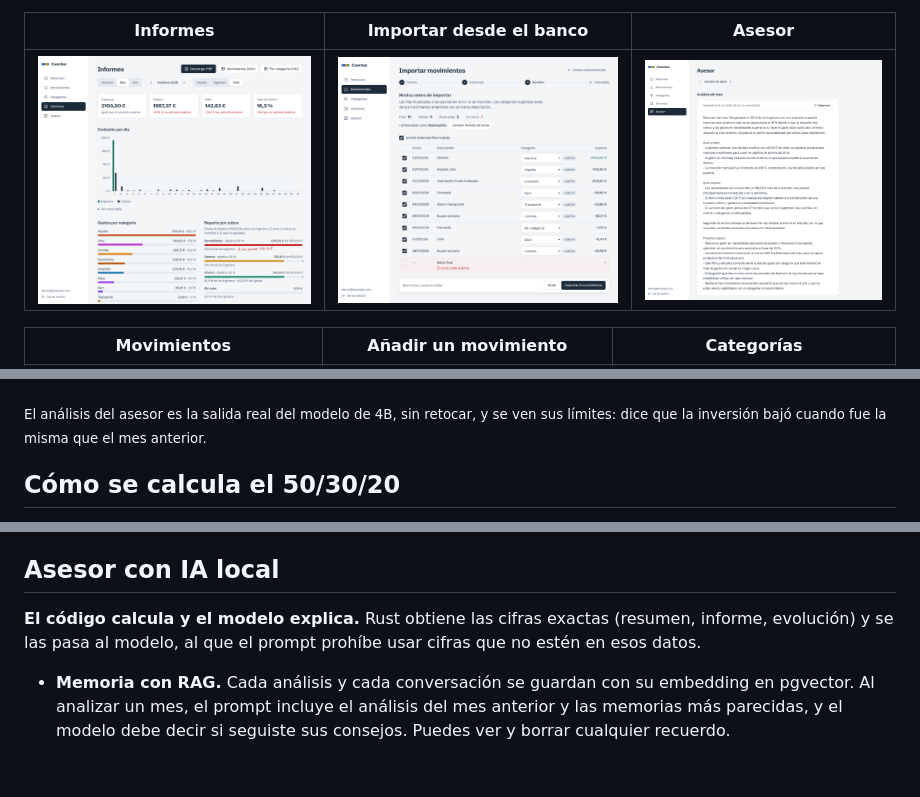
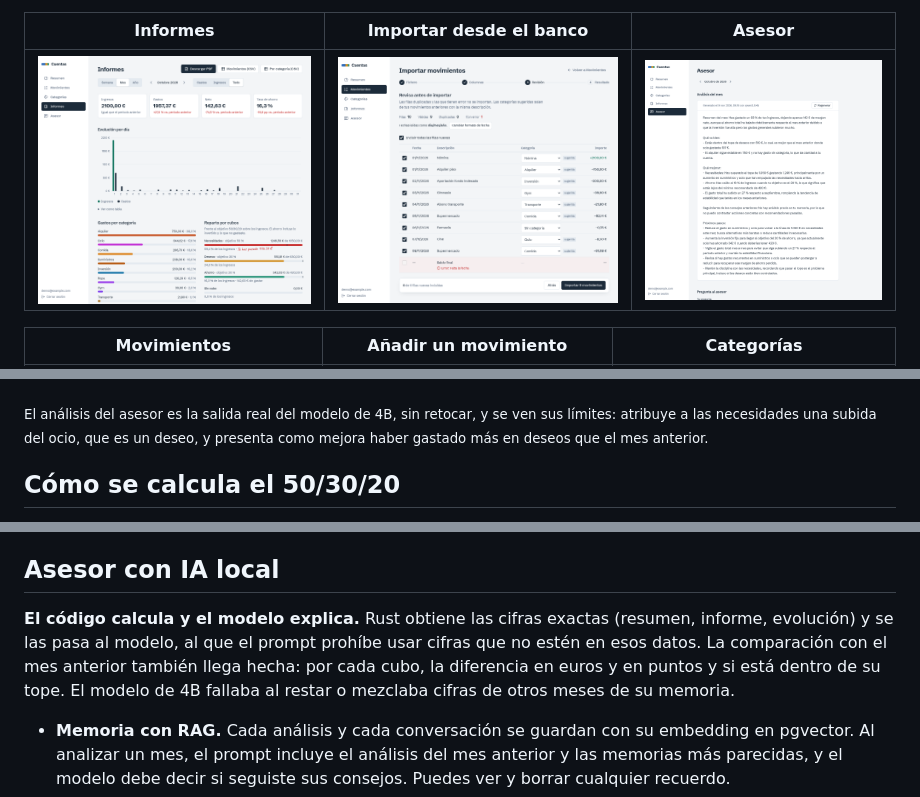
Before and after one commit to Chuwi12/cuentas, a Markdown page: README.md, 3 parts joined by grey strips. Rendered like a GitHub page; pictures changed too: docs/capturas/asesor.png; blank space fills up the shorter version.

Commit message:
README: comparación del asesor, cifras de tests y captura del análisis con el prompt nuevo

```diff
--- a/README.md
+++ b/README.md
@@ -47,8 +47,8 @@ un LLM local analiza cada mes y responde preguntas sobre tus datos.
 |---|---|---|
 | ![Pantalla de acceso](docs/capturas/acceso.png) | ![Resumen en móvil](docs/capturas/movil-resumen.png) | ![Movimientos en móvil](docs/capturas/movil-movimientos.png) |
 
-<sub>El análisis del asesor es la salida real del modelo de 4B, sin retocar, y se ven sus límites: dice que la
-inversión bajó cuando fue la misma que el mes anterior.</sub>
+<sub>El análisis del asesor es la salida real del modelo de 4B, sin retocar, y se ven sus límites: atribuye a las
+necesidades una subida del ocio, que es un deseo, y presenta como mejora haber gastado más en deseos que el mes anterior.</sub>
 
 ## Cómo se calcula el 50/30/20
 
@@ -100,7 +100,9 @@ cómo se marca un cargo. La importación no depende de un formato concreto:
 ## Asesor con IA local
 
 **El código calcula y el modelo explica.** Rust obtiene las cifras exactas (resumen, informe, evolución)
-y se las pasa al modelo, al que el prompt prohíbe usar cifras que no estén en esos datos.
+y se las pasa al modelo, al que el prompt prohíbe usar cifras que no estén en esos datos. La comparación con el
+mes anterior también llega hecha: por cada cubo, la diferencia en euros y en puntos y si está dentro de su tope.
+El modelo de 4B fallaba al restar o mezclaba cifras de otros meses de su memoria.
 
 - **Memoria con RAG.** Cada análisis y cada conversación se guardan con su embedding en pgvector. Al
   analizar un mes, el prompt incluye el análisis del mes anterior y las memorias más parecidas, y el
```
Also changed, not shown: other parts of README.md (+2 -2 lines).
